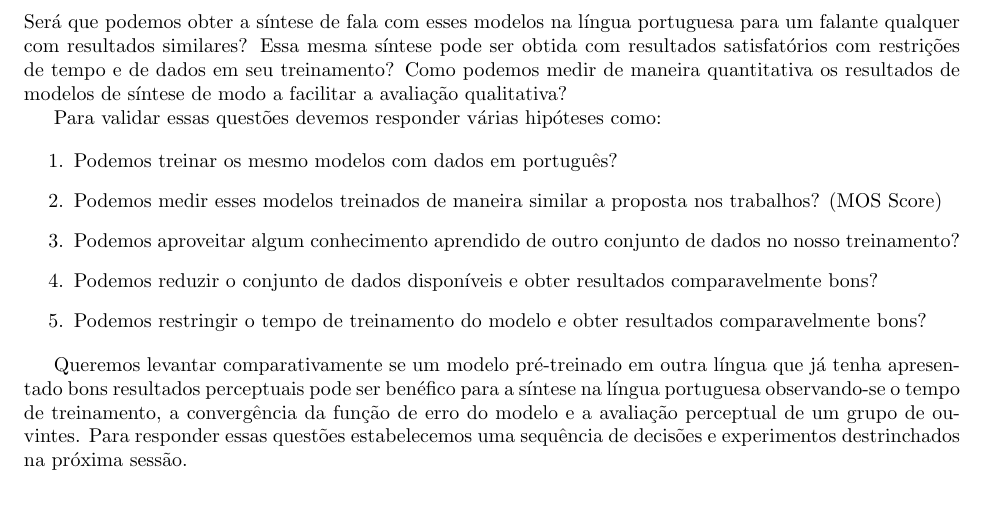
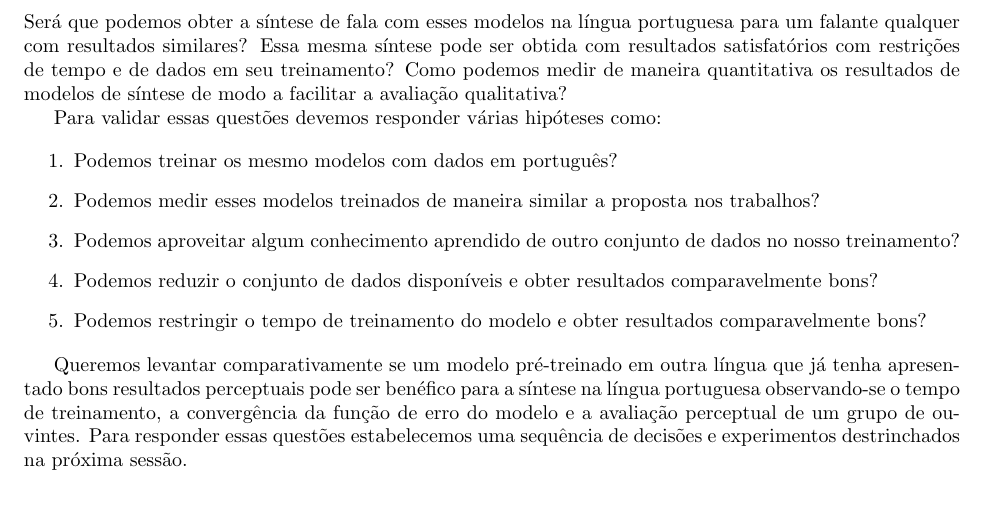
Before and after one commit to marcossilva/sintese-de-fala-dnn, a LaTeX document (xx-qualificacao.tex): part of page 1 of 5, cut so that both start at the same text. Compiled offline with pdfLaTeX.

```diff
--- a/xx-qualificacao.tex
+++ b/xx-qualificacao.tex
@@ -41,7 +41,7 @@
 
 \begin{enumerate}
 	\item \label{it:h1} Podemos treinar os mesmo modelos com dados em português?
-	\item \label{it:h2} Podemos medir esses modelos treinados de maneira similar a proposta nos trabalhos? (MOS Score)
+	\item \label{it:h2} Podemos medir esses modelos treinados de maneira similar a proposta nos trabalhos?
 	\item \label{it:h3} Podemos aproveitar algum conhecimento aprendido de outro conjunto de dados no nosso treinamento?
 	\item \label{it:h4} Podemos reduzir o conjunto de dados disponíveis e obter resultados comparavelmente bons?
 	\item \label{it:h5} Podemos restringir o tempo de treinamento do modelo e obter resultados comparavelmente bons?
```
